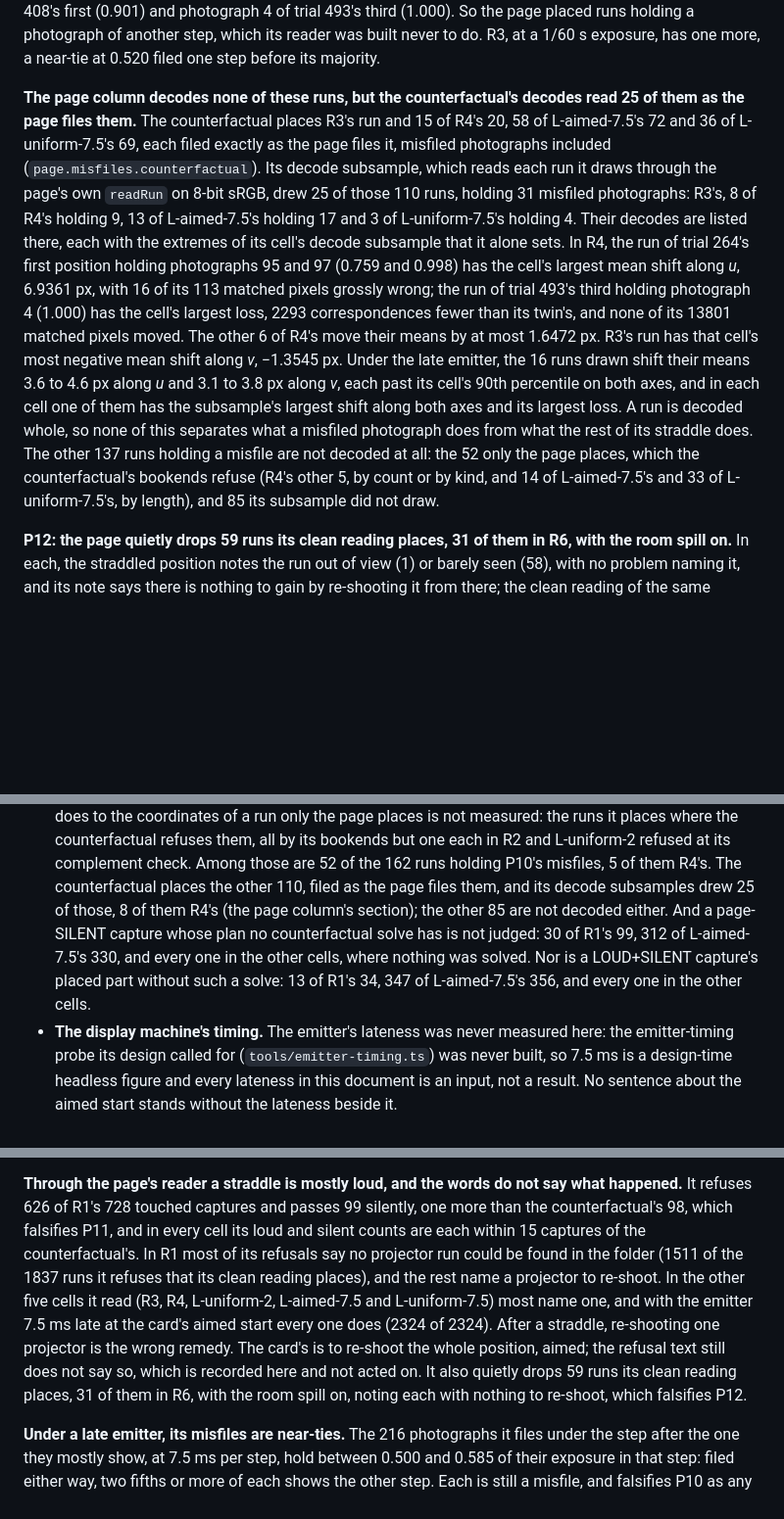
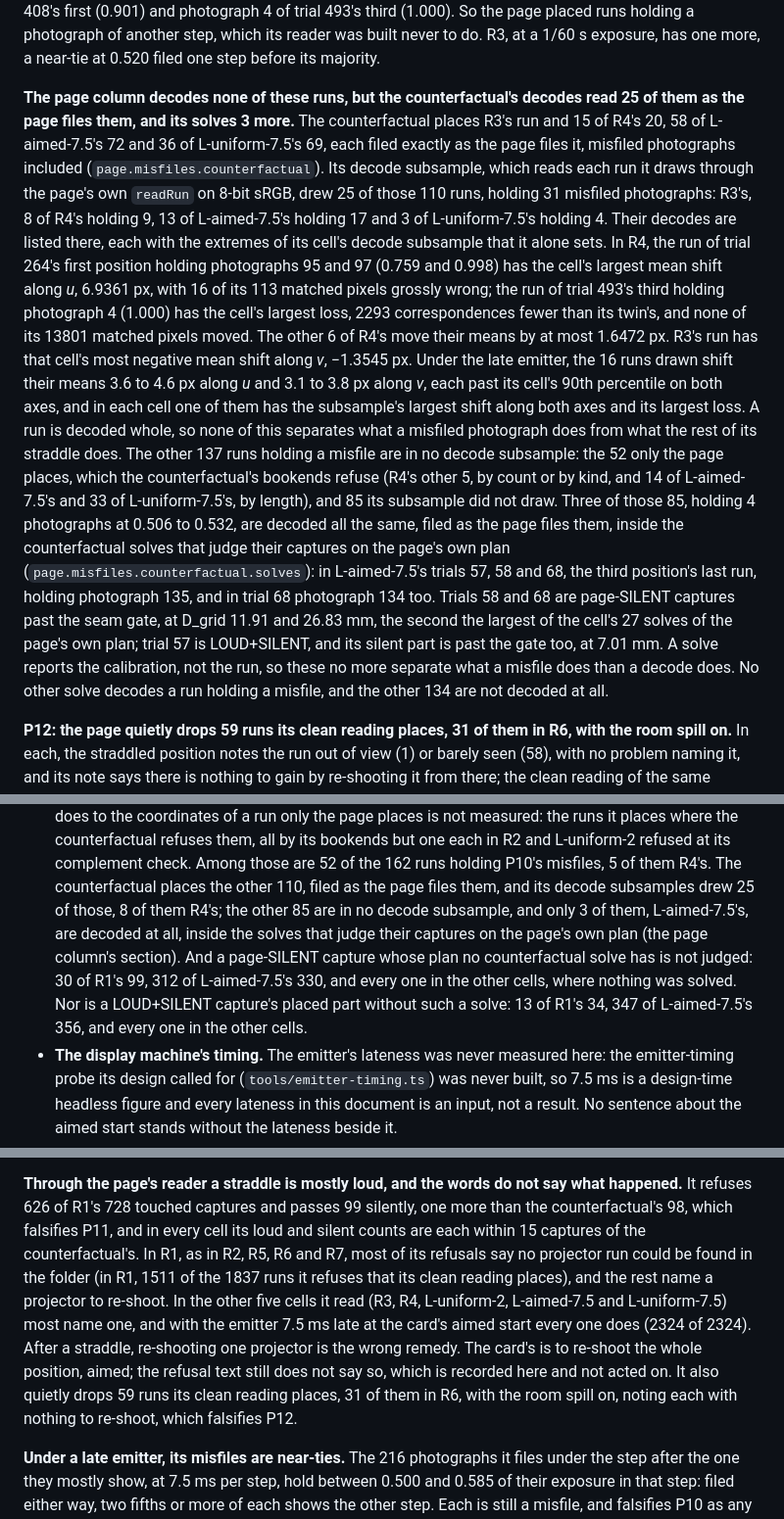
Before and after one commit to zyra-project/sphere-sim, a Markdown page: docs/EXPERIMENT-10.md, 3 parts joined by grey strips. Shown at 98% size. GitHub-like rendering; blank space fills up the shorter version.

Commit message:
EXPERIMENT-10's prose says three runs holding a misfile are decoded inside the page's own solves, where it said none outside the subsamples was
Re-verification confirmed that "the other 137 runs holding a misfile are
not decoded at all" is false. The page column's section now says the 137
are in no decode subsample, and that three of the 85 placed alike and not
drawn are decoded inside the counterfactual solves that judge their
captures on the page's own plan: L-aimed-7.5's trials 57, 58 and 68, the
third position's last run, holding photograph 135 and in trial 68
photograph 134 too. Trials 58 and 68 are page-SILENT captures past the
seam gate, at D_grid 11.91 and 26.83 mm, the second the largest of the
cell's 27 solves of the page's own plan; trial 57 is LOUD+SILENT, its
silent part past the gate too, at 7.01 mm. A solve separates what a
misfile does no more than a decode does, and the other 134 are not decoded
at all. Each figure is quoted from page.misfiles.counterfactual.solves.
The limits bullet says the same, the bold lead counts the solves' 3, and
the harm paragraph says 2 of L-aimed-7.5's 13 gate-breaking SILENT
captures carry such a run in their solve.

Also: the P10 bullet says R4's 13 hold 0.6 or more "of their exposure in a
step other than the one they are filed under", as the rest of the document
does; and "What it decides" names R2, R5, R6 and R7 beside R1 before
turning to the other five cells it read.

Every generated block is byte for byte as it was, and every figure the
prose added or changed agrees with the results file.

Signed-off-by: Eric Hackathorn <erichackathorn@gmail.com>
Co-Authored-By: Claude Opus 5.5 <noreply@anthropic.com>
Claude-Session: https://claude.ai/code/session_01ERDeLjmV9phXwQEFtycoNu

```diff
--- a/docs/EXPERIMENT-10.md
+++ b/docs/EXPERIMENT-10.md
@@ -514,28 +516,38 @@ to do. R3, at a 1/60 s exposure, has one more, a near-tie at 0.520 filed one ste
 before its majority.
 
 **The page column decodes none of these runs, but the counterfactual's decodes read
-25 of them as the page files them.** The counterfactual places R3's run and 15 of
-R4's 20, 58 of L-aimed-7.5's 72 and 36 of L-uniform-7.5's 69, each filed exactly as
-the page files it, misfiled photographs included (`page.misfiles.counterfactual`).
-Its decode subsample, which reads each run it draws through the page's own `readRun`
-on 8-bit sRGB, drew 25 of those 110 runs, holding 31 misfiled photographs: R3's, 8
-of R4's holding 9, 13 of L-aimed-7.5's holding 17 and 3 of L-uniform-7.5's holding
-4. Their decodes are listed there, each with the extremes of its cell's decode
-subsample that it alone sets. In R4, the run of trial 264's first position holding
-photographs 95 and 97 (0.759 and 0.998) has the cell's largest mean shift along *u*,
-6.9361 px, with 16 of its 113 matched pixels grossly wrong; the run of trial 493's
-third holding photograph 4 (1.000) has the cell's largest loss, 2293 correspondences
-fewer than its twin's, and none of its 13801 matched pixels moved. The other 6 of
-R4's move their means by at most 1.6472 px. R3's run has that cell's most negative
-mean shift along *v*, −1.3545 px. Under the late emitter, the 16 runs drawn shift
-their means 3.6 to 4.6 px along *u* and 3.1 to 3.8 px along *v*, each past its
-cell's 90th percentile on both axes, and in each cell one of them has the
-subsample's largest shift along both axes and its largest loss. A run is decoded
-whole, so none of this separates what a misfiled photograph does from what the rest
-of its straddle does. The other 137 runs holding a misfile are not decoded at all:
-the 52 only the page places, which the counterfactual's bookends refuse (R4's other
-5, by count or by kind, and 14 of L-aimed-7.5's and 33 of L-uniform-7.5's, by
-length), and 85 its subsample did not draw.
+25 of them as the page files them, and its solves 3 more.** The counterfactual
+places R3's run and 15 of R4's 20, 58 of L-aimed-7.5's 72 and 36 of L-uniform-7.5's
+69, each filed exactly as the page files it, misfiled photographs included
+(`page.misfiles.counterfactual`). Its decode subsample, which reads each run it
+draws through the page's own `readRun` on 8-bit sRGB, drew 25 of those 110 runs,
+holding 31 misfiled photographs: R3's, 8 of R4's holding 9, 13 of L-aimed-7.5's
+holding 17 and 3 of L-uniform-7.5's holding 4. Their decodes are listed there, each
+with the extremes of its cell's decode subsample that it alone sets. In R4, the run
+of trial 264's first position holding photographs 95 and 97 (0.759 and 0.998) has
+the cell's largest mean shift along *u*, 6.9361 px, with 16 of its 113 matched
+pixels grossly wrong; the run of trial 493's third holding photograph 4 (1.000) has
+the cell's largest loss, 2293 correspondences fewer than its twin's, and none of its
+13801 matched pixels moved. The other 6 of R4's move their means by at most 1.6472
+px. R3's run has that cell's most negative mean shift along *v*, −1.3545 px. Under
+the late emitter, the 16 runs drawn shift their means 3.6 to 4.6 px along *u* and
+3.1 to 3.8 px along *v*, each past its cell's 90th percentile on both axes, and in
+each cell one of them has the subsample's largest shift along both axes and its
+largest loss. A run is decoded whole, so none of this separates what a misfiled
+photograph does from what the rest of its straddle does. The other 137 runs holding
+a misfile are in no decode subsample: the 52 only the page places, which the
+counterfactual's bookends refuse (R4's other 5, by count or by kind, and 14 of
+L-aimed-7.5's and 33 of L-uniform-7.5's, by length), and 85 its subsample did not
+draw. Three of those 85, holding 4 photographs at 0.506 to 0.532, are decoded all
+the same, filed as the page files them, inside the counterfactual solves that judge
+their captures on the page's own plan (`page.misfiles.counterfactual.solves`): in
+L-aimed-7.5's trials 57, 58 and 68, the third position's last run, holding
+photograph 135, and in trial 68 photograph 134 too. Trials 58 and 68 are page-SILENT
+captures past the seam gate, at D_grid 11.91 and 26.83 mm, the second the largest of
+the cell's 27 solves of the page's own plan; trial 57 is LOUD+SILENT, and its silent
+part is past the gate too, at 7.01 mm. A solve reports the calibration, not the run,
+so these no more separate what a misfile does than a decode does. No other solve
+decodes a run holding a misfile, and the other 134 are not decoded at all.
 
 **P12: the page quietly drops 59 runs its clean reading places, 31 of them in R6,
 with the room spill on.** In each, the straddled position notes the run out of view
@@ -974,11 +986,13 @@ _The page’s words on each touched run it refuses and its clean reading places:
   L-uniform-2 refused at its complement check. Among those are 52 of the 162 runs
   holding P10's misfiles, 5 of them R4's. The counterfactual places the other 110,
   filed as the page files them, and its decode subsamples drew 25 of those, 8 of
-  them R4's (the page column's section); the other 85 are not decoded either. And a
-  page-SILENT capture whose plan no counterfactual solve has is not judged: 30 of
-  R1's 99, 312 of L-aimed-7.5's 330, and every one in the other cells, where nothing
-  was solved. Nor is a LOUD+SILENT capture's placed part without such a solve: 13 of
-  R1's 34, 347 of L-aimed-7.5's 356, and every one in the other cells.
+  them R4's; the other 85 are in no decode subsample, and only 3 of them,
+  L-aimed-7.5's, are decoded at all, inside the solves that judge their captures on
+  the page's own plan (the page column's section). And a page-SILENT capture whose
+  plan no counterfactual solve has is not judged: 30 of R1's 99, 312 of
+  L-aimed-7.5's 330, and every one in the other cells, where nothing was solved. Nor
+  is a LOUD+SILENT capture's placed part without such a solve: 13 of R1's 34, 347 of
+  L-aimed-7.5's 356, and every one in the other cells.
 - **The display machine's timing.** The emitter's lateness was never measured here:
   the emitter-timing probe its design called for (`tools/emitter-timing.ts`) was never built, so 7.5 ms is a
   design-time headless figure and every lateness in this document is an input, not a
@@ -1025,16 +1039,17 @@ sight, and places a run in all 108 with no problem.
 **Through the page's reader a straddle is mostly loud, and the words do not say what
 happened.** It refuses 626 of R1's 728 touched captures and passes 99 silently, one
 more than the counterfactual's 98, which falsifies P11, and in every cell its loud
-and silent counts are each within 15 captures of the counterfactual's. In R1 most of
-its refusals say no projector run could be found in the folder (1511 of the 1837
-runs it refuses that its clean reading places), and the rest name a projector to
-re-shoot. In the other five cells it read (R3, R4, L-uniform-2, L-aimed-7.5 and
-L-uniform-7.5) most name one, and with the emitter 7.5 ms late at the card's aimed
-start every one does (2324 of 2324). After a straddle, re-shooting one projector is
-the wrong remedy. The card's is to re-shoot the whole position, aimed; the refusal
-text still does not say so, which is recorded here and not acted on. It also quietly
-drops 59 runs its clean reading places, 31 of them in R6, with the room spill on,
-noting each with nothing to re-shoot, which falsifies P12.
+and silent counts are each within 15 captures of the counterfactual's. In R1, as in
+R2, R5, R6 and R7, most of its refusals say no projector run could be found in the
+folder (in R1, 1511 of the 1837 runs it refuses that its clean reading places), and
+the rest name a projector to re-shoot. In the other five cells it read (R3, R4,
+L-uniform-2, L-aimed-7.5 and L-uniform-7.5) most name one, and with the emitter 7.5
+ms late at the card's aimed start every one does (2324 of 2324). After a straddle,
+re-shooting one projector is the wrong remedy. The card's is to re-shoot the whole
+position, aimed; the refusal text still does not say so, which is recorded here and
+not acted on. It also quietly drops 59 runs its clean reading places, 31 of them in
+R6, with the room spill on, noting each with nothing to re-shoot, which falsifies
+P12.
 
 **Under a late emitter, its misfiles are near-ties.** The 216 photographs it files
 under the step after the one they mostly show, at 7.5 ms per step, hold between
```
Also changed, not shown: other parts of docs/EXPERIMENT-10.md (+7 -5 lines).
